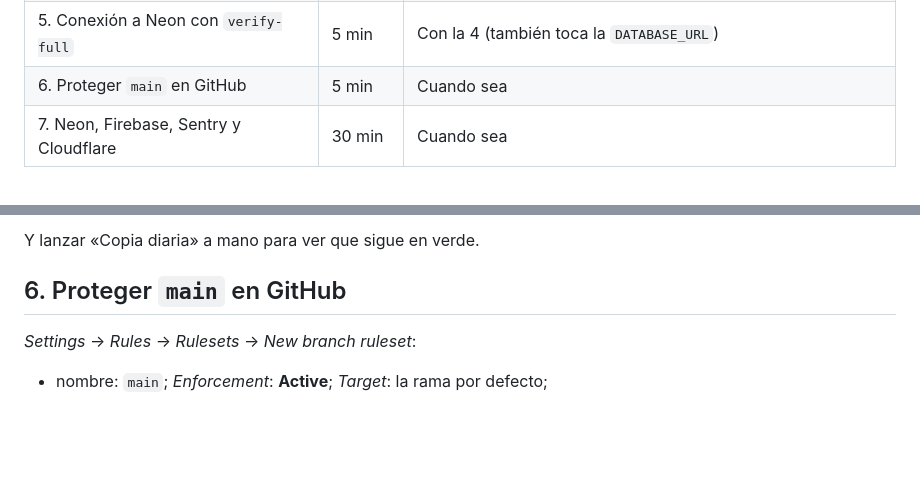
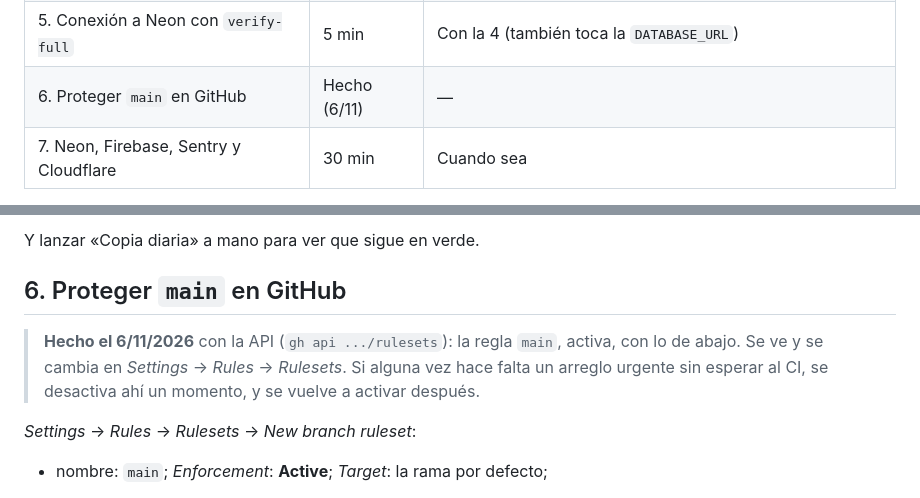
Before and after one commit to m-alfonsovillamil/NX-Time, a Markdown page: docs/PUESTA-A-PUNTO-DE-LAS-CUENTAS.md, 2 parts joined by grey strips. Drawn GitHub-style; blank space fills up the shorter version.

Commit message:
docs: main ya está protegida (regla de GitHub del 6/11)
Co-Authored-By: Claude Opus 5.5 <noreply@anthropic.com>

```diff
--- a/docs/PUESTA-A-PUNTO-DE-LAS-CUENTAS.md
+++ b/docs/PUESTA-A-PUNTO-DE-LAS-CUENTAS.md
@@ -17,7 +17,7 @@ código. Paso a paso y en orden.
 | 3. Segundo factor en todas las cuentas | 30 min | **Antes** de rotar: que los secretos nuevos caigan en cuentas protegidas |
 | 4. Rotar los secretos, de uno en uno | 45 min | Con calma, comprobando después de cada uno |
 | 5. Conexión a Neon con `verify-full` | 5 min | Con la 4 (también toca la `DATABASE_URL`) |
-| 6. Proteger `main` en GitHub | 5 min | Cuando sea |
+| 6. Proteger `main` en GitHub | Hecho (6/11) | — |
 | 7. Neon, Firebase, Sentry y Cloudflare | 30 min | Cuando sea |
 
 Después de **cada** cambio en Render, comprobar que sigue vivo:
@@ -160,6 +160,11 @@ Y lanzar «Copia diaria» a mano para ver que sigue en verde.
 
 ## 6. Proteger `main` en GitHub
 
+> **Hecho el 6/11/2026** con la API (`gh api .../rulesets`): la regla `main`,
+> activa, con lo de abajo. Se ve y se cambia en *Settings* → *Rules* →
+> *Rulesets*. Si alguna vez hace falta un arreglo urgente sin esperar al CI, se
+> desactiva ahí un momento, y se vuelve a activar después.
+
 *Settings* → *Rules* → *Rulesets* → *New branch ruleset*:
 
 - nombre: `main`; *Enforcement*: **Active**; *Target*: la rama por defecto;
```
Also changed, not shown: docs/cumplimiento/medidas-de-seguridad.md (+1 -0 lines).
